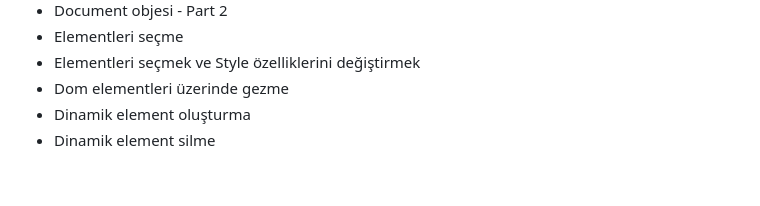
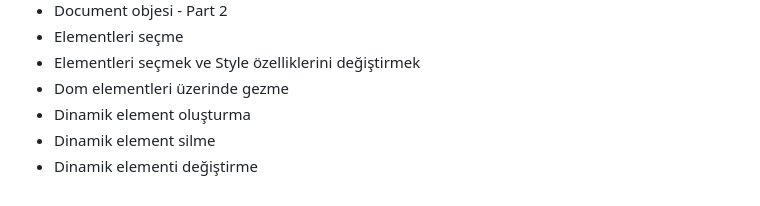
Before and after one commit to aytajquseynova/ModernWebGelistirme, a Markdown page: README.md, the part around the change. GitHub-like rendering.

```diff
--- a/README.md
+++ b/README.md
@@ -114,3 +114,4 @@
 -  Dom elementleri üzerinde gezme
 -  Dinamik element oluşturma
 -  Dinamik element silme
+-  Dinamik elementi değiştirme
```
